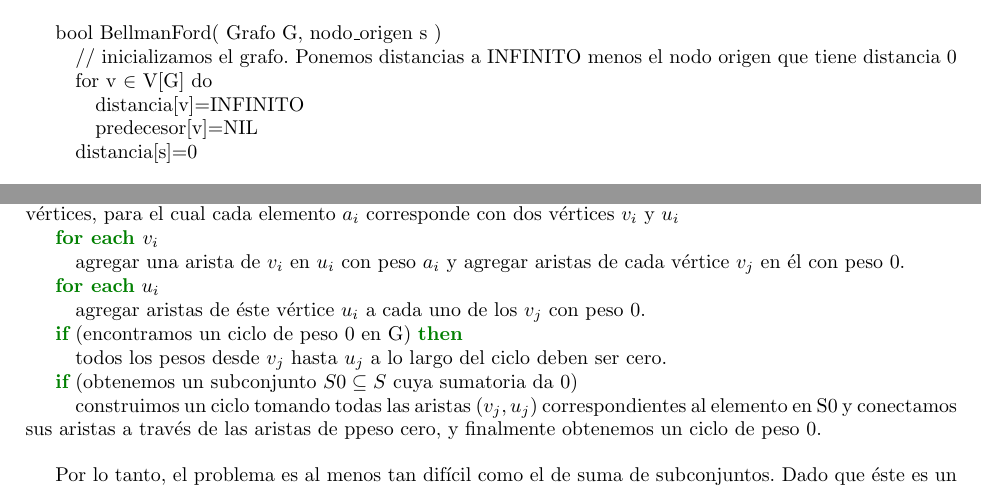
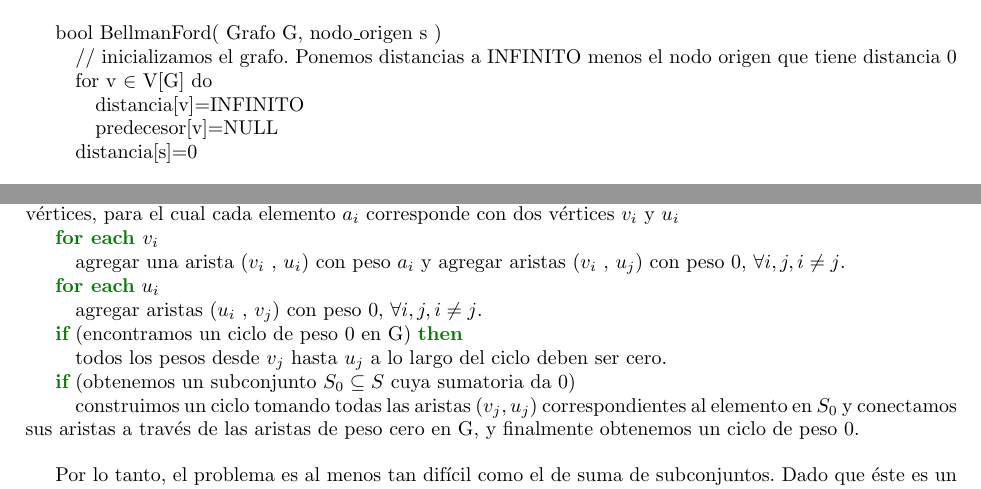
Before and after one commit to debmartin/tda22016-tp3, a LaTeX document (doc/informe.tex): two parts of page 3 of 6, joined at a grey line, cut so that both start at the same text. Compiled offline with pdfLaTeX.

Commit message:
Se corrige algoritmo para grafos con camino de peso 0.

```diff
--- a/doc/informe.tex
+++ b/doc/informe.tex
@@ -73,7 +73,7 @@ bool BellmanFord( Grafo G, nodo\_origen s )
 
 \quad \quad distancia[v]=INFINITO
 
-\quad\quad  predecesor[v]=NIL
+\quad\quad  predecesor[v]=NULL
 
 \quad distancia[s]=0
 
@@ -119,19 +119,19 @@ Consideramos un conjunto de enteros \( S = \{ a_{1}, . . . , a_{n} \}  \). Const
 
 \textbf{\textcolor[rgb]{0.0,0.5019608,0.0}{for each }}\( v_{i} \)
 
-\quad agregar una arista de \( v_{i} \) en \( u_{i} \) con peso \( a_{i} \) y agregar aristas de cada vértice \( v_{j} \) en él con peso 0.
+\quad agregar una arista (\( v_{i} \) , \( u_{i} \)) con peso \( a_{i} \) y agregar aristas (\( v_{i} \) , \( u_{j} \)) con peso 0, \( \forall i,j, i \neq j\).
 
 \textbf{\textcolor[rgb]{0.0,0.5019608,0.0}{for each}} \( u_{i} \)
 
-\quad agregar aristas de éste vértice \( u_{i} \) a cada uno de los \( v_{j} \) con peso 0.
+\quad agregar aristas (\( u_{i} \) , \( v_{j} \)) con peso 0, \( \forall i,j, i \neq j\).
 
 \textbf{\textcolor[rgb]{0.0,0.5019608,0.0}{if}} (encontramos un ciclo de peso 0 en G) \textbf{\textcolor[rgb]{0.0,0.5019608,0.0}{then}}
 
 \quad todos los pesos desde \( v_{j} \) hasta \( u_{j} \) a lo largo del ciclo deben ser cero.
 
-\textbf{\textcolor[rgb]{0.0,0.5019608,0.0}{if}} (obtenemos un subconjunto \( S0 \subseteq S \) cuya sumatoria da 0)
+\textbf{\textcolor[rgb]{0.0,0.5019608,0.0}{if}} (obtenemos un subconjunto \( S_{0} \subseteq S \) cuya sumatoria da 0)
 
-\quad construimos un ciclo tomando todas las aristas \( (v_{j}, u_{j}) \) correspondientes al elemento en S0 y conectamos sus aristas a través de las aristas de ppeso cero, y finalmente obtenemos un ciclo de peso 0.
+\quad construimos un ciclo tomando todas las aristas \( (v_{j}, u_{j}) \) correspondientes al elemento en \( S_{0}\) y conectamos sus aristas a través de las aristas de peso cero en G, y finalmente obtenemos un ciclo de peso 0.
 
 \bigskip
 
```
Also changed, not shown: 2 other files.
